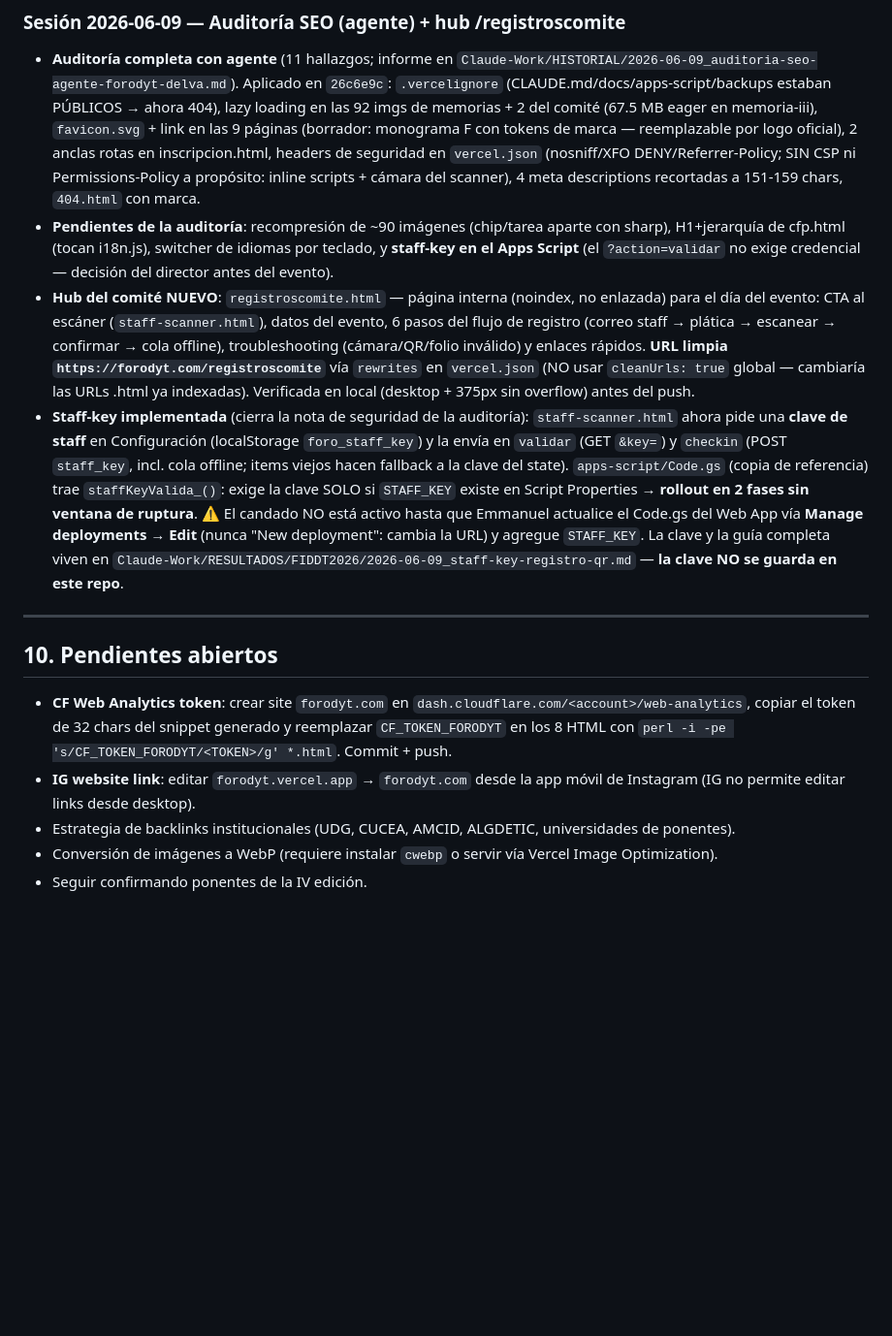
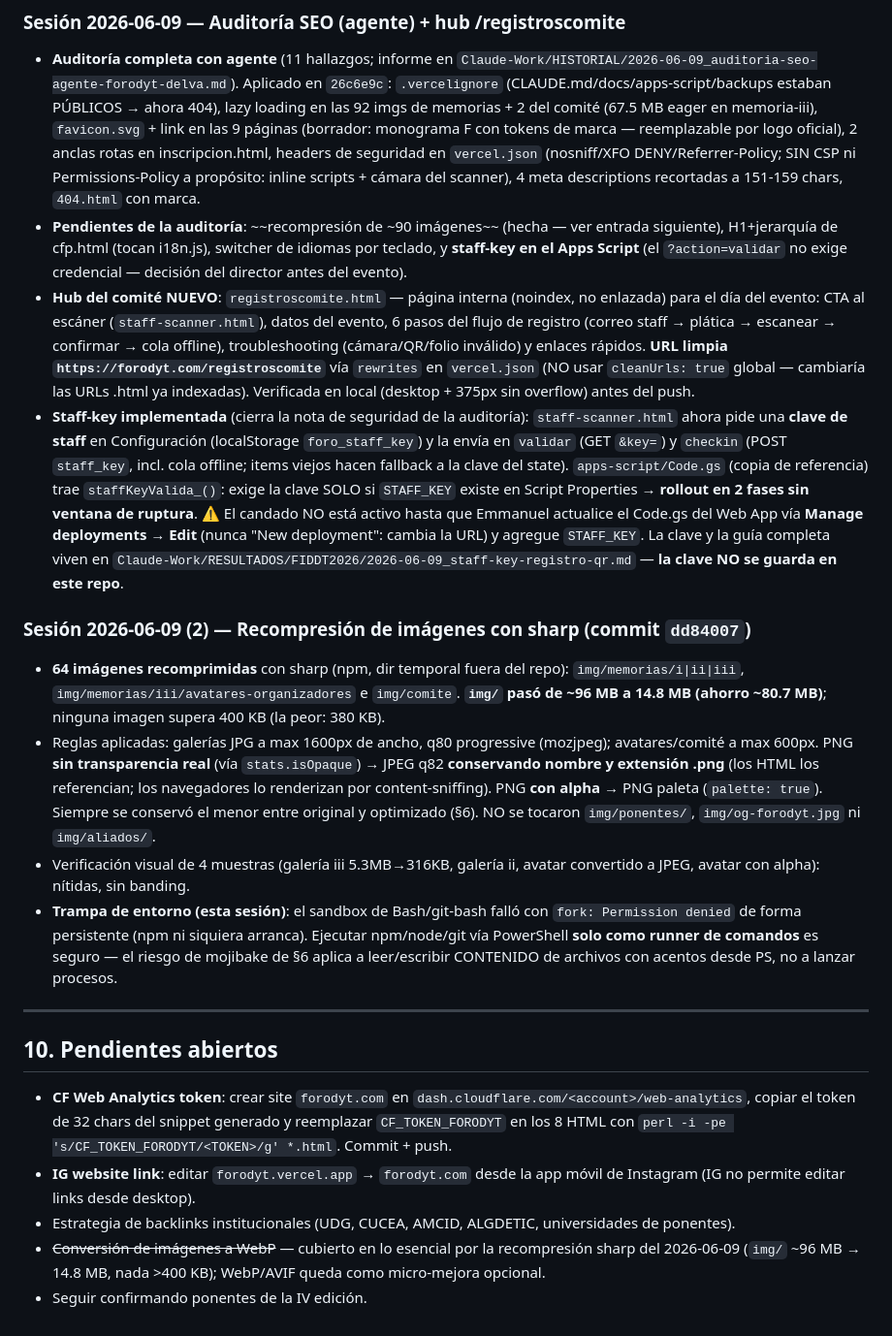
Before and after one commit to EmmanuelDelva/forodyt, a Markdown page: CLAUDE.md, the part around the change. Shown at 97% size. GitHub-like rendering; blank space fills up the shorter version.

Commit message:
docs(claude): bitacora recompresion de imagenes con sharp (96 MB -> 15 MB)
Co-Authored-By: Claude Fable 5 <noreply@anthropic.com>

```diff
--- a/CLAUDE.md
+++ b/CLAUDE.md
@@ -193,9 +193,16 @@ Disparador: aviso de GSC "Página con redirección" para forodyt.com + correo sp
 ### Sesión 2026-06-09 — Auditoría SEO (agente) + hub /registroscomite
 
 - **Auditoría completa con agente** (11 hallazgos; informe en `Claude-Work/HISTORIAL/2026-06-09_auditoria-seo-agente-forodyt-delva.md`). Aplicado en `26c6e9c`: `.vercelignore` (CLAUDE.md/docs/apps-script/backups estaban PÚBLICOS → ahora 404), lazy loading en las 92 imgs de memorias + 2 del comité (67.5 MB eager en memoria-iii), `favicon.svg` + link en las 9 páginas (borrador: monograma F con tokens de marca — reemplazable por logo oficial), 2 anclas rotas en inscripcion.html, headers de seguridad en `vercel.json` (nosniff/XFO DENY/Referrer-Policy; SIN CSP ni Permissions-Policy a propósito: inline scripts + cámara del scanner), 4 meta descriptions recortadas a 151-159 chars, `404.html` con marca.
-- **Pendientes de la auditoría**: recompresión de ~90 imágenes (chip/tarea aparte con sharp), H1+jerarquía de cfp.html (tocan i18n.js), switcher de idiomas por teclado, y **staff-key en el Apps Script** (el `?action=validar` no exige credencial — decisión del director antes del evento).
+- **Pendientes de la auditoría**: ~~recompresión de ~90 imágenes~~ (hecha — ver entrada siguiente), H1+jerarquía de cfp.html (tocan i18n.js), switcher de idiomas por teclado, y **staff-key en el Apps Script** (el `?action=validar` no exige credencial — decisión del director antes del evento).
 - **Hub del comité NUEVO**: `registroscomite.html` — página interna (noindex, no enlazada) para el día del evento: CTA al escáner (`staff-scanner.html`), datos del evento, 6 pasos del flujo de registro (correo staff → plática → escanear → confirmar → cola offline), troubleshooting (cámara/QR/folio inválido) y enlaces rápidos. **URL limpia `https://forodyt.com/registroscomite`** vía `rewrites` en `vercel.json` (NO usar `cleanUrls: true` global — cambiaría las URLs .html ya indexadas). Verificada en local (desktop + 375px sin overflow) antes del push.
 - **Staff-key implementada** (cierra la nota de seguridad de la auditoría): `staff-scanner.html` ahora pide una **clave de staff** en Configuración (localStorage `foro_staff_key`) y la envía en `validar` (GET `&key=`) y `checkin` (POST `staff_key`, incl. cola offline; items viejos hacen fallback a la clave del state). `apps-script/Code.gs` (copia de referencia) trae `staffKeyValida_()`: exige la clave SOLO si `STAFF_KEY` existe en Script Properties → **rollout en 2 fases sin ventana de ruptura**. ⚠️ El candado NO está activo hasta que Emmanuel actualice el Code.gs del Web App vía **Manage deployments → Edit** (nunca "New deployment": cambia la URL) y agregue `STAFF_KEY`. La clave y la guía completa viven en `Claude-Work/RESULTADOS/FIDDT2026/2026-06-09_staff-key-registro-qr.md` — **la clave NO se guarda en este repo**.
+
+### Sesión 2026-06-09 (2) — Recompresión de imágenes con sharp (commit `dd84007`)
+
+- **64 imágenes recomprimidas** con sharp (npm, dir temporal fuera del repo): `img/memorias/i|ii|iii`, `img/memorias/iii/avatares-organizadores` e `img/comite`. **`img/` pasó de ~96 MB a 14.8 MB (ahorro ~80.7 MB)**; ninguna imagen supera 400 KB (la peor: 380 KB).
+- Reglas aplicadas: galerías JPG a max 1600px de ancho, q80 progressive (mozjpeg); avatares/comité a max 600px. PNG **sin transparencia real** (vía `stats.isOpaque`) → JPEG q82 **conservando nombre y extensión .png** (los HTML los referencian; los navegadores lo renderizan por content-sniffing). PNG **con alpha** → PNG paleta (`palette: true`). Siempre se conservó el menor entre original y optimizado (§6). NO se tocaron `img/ponentes/`, `img/og-forodyt.jpg` ni `img/aliados/`.
+- Verificación visual de 4 muestras (galería iii 5.3MB→316KB, galería ii, avatar convertido a JPEG, avatar con alpha): nítidas, sin banding.
+- **Trampa de entorno (esta sesión)**: el sandbox de Bash/git-bash falló con `fork: Permission denied` de forma persistente (npm ni siquiera arranca). Ejecutar npm/node/git vía PowerShell **solo como runner de comandos** es seguro — el riesgo de mojibake de §6 aplica a leer/escribir CONTENIDO de archivos con acentos desde PS, no a lanzar procesos.
 
 ---
 
@@ -204,5 +211,5 @@ Disparador: aviso de GSC "Página con redirección" para forodyt.com + correo sp
 - **CF Web Analytics token**: crear site `forodyt.com` en `dash.cloudflare.com/<account>/web-analytics`, copiar el token de 32 chars del snippet generado y reemplazar `CF_TOKEN_FORODYT` en los 8 HTML con `perl -i -pe 's/CF_TOKEN_FORODYT/<TOKEN>/g' *.html`. Commit + push.
 - **IG website link**: editar `forodyt.vercel.app` → `forodyt.com` desde la app móvil de Instagram (IG no permite editar links desde desktop).
 - Estrategia de backlinks institucionales (UDG, CUCEA, AMCID, ALGDETIC, universidades de ponentes).
-- Conversión de imágenes a WebP (requiere instalar `cwebp` o servir vía Vercel Image Optimization).
+- ~~Conversión de imágenes a WebP~~ — cubierto en lo esencial por la recompresión sharp del 2026-06-09 (`img/` ~96 MB → 14.8 MB, nada >400 KB); WebP/AVIF queda como micro-mejora opcional.
 - Seguir confirmando ponentes de la IV edición.
```
